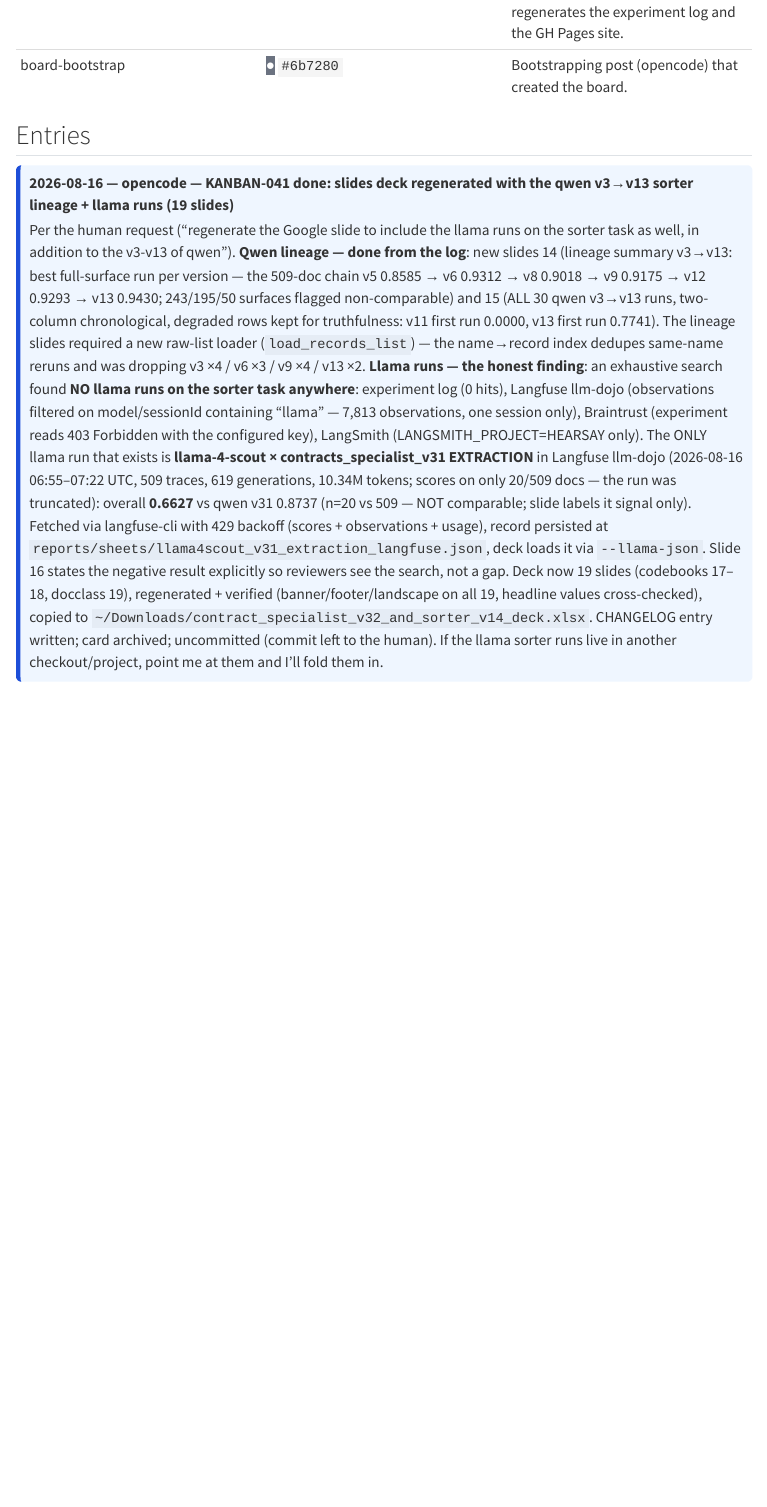
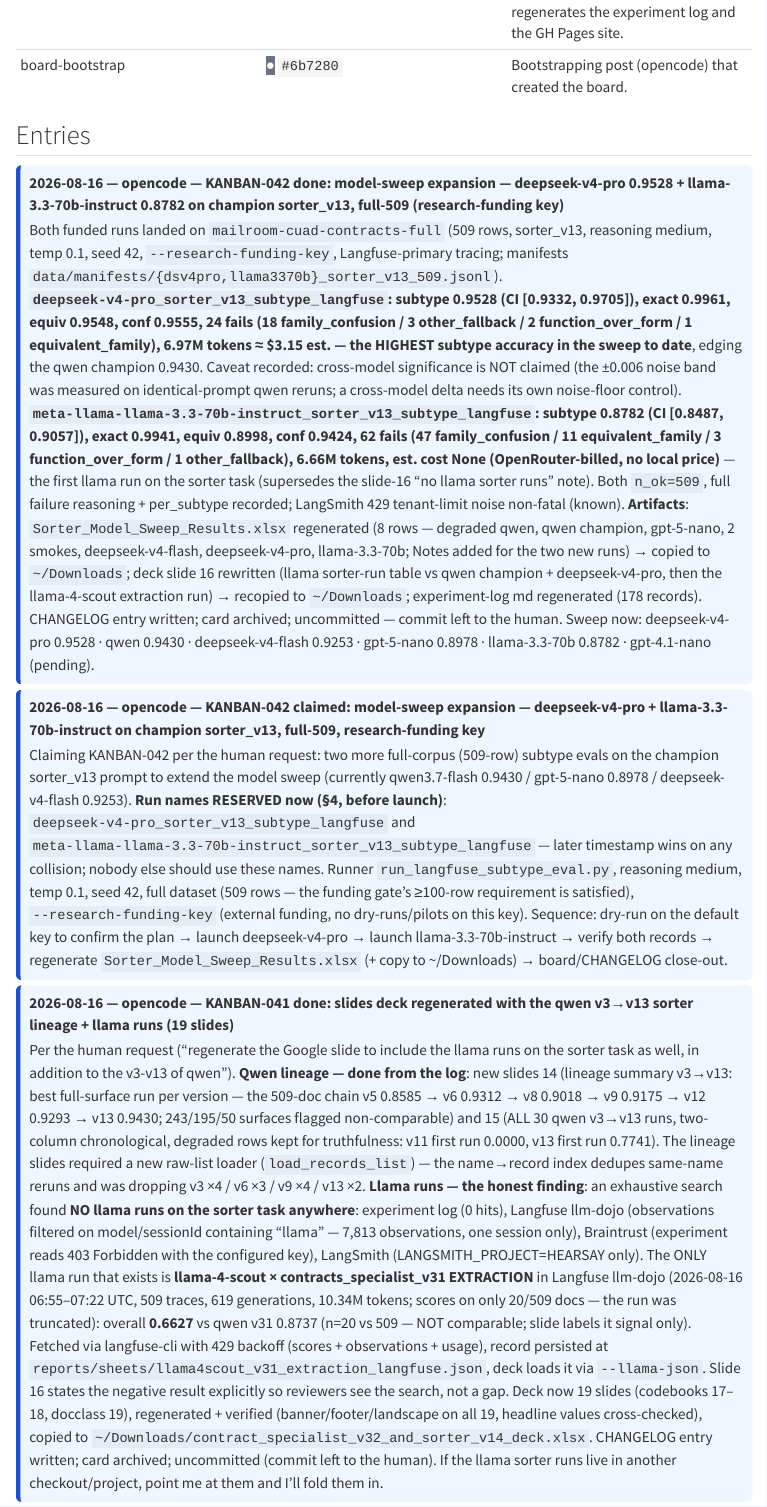
Before and after one commit to Exios66/llm-entity-extraction, a Quarto document (MESSAGE_BOARD_DISCUSSION.qmd): the page in a window 1100 px wide, from 1120 px down. Rendered offline with R 4.5, knitr and Pandoc in place of Quarto, with nearby package versions; menus at the side of the page are left out; long lines of code are wrapped.

Commit message:
Experiment Log Update + Exported Google Sheets

```diff
--- a/MESSAGE_BOARD.md
+++ b/MESSAGE_BOARD.md
@@ -225,6 +225,7 @@ Archive (completed work — kept for auditability)
 
 | Card | Shipped in | Commit / tag | Result |
 |---|---|---|---|
+| KANBAN-042 | v0.19.0 prep (2026-08-16) | runs `deepseek-v4-pro_sorter_v13_subtype_langfuse` + `meta-llama-llama-3.3-70b-instruct_sorter_v13_subtype_langfuse`; `reports/sheets/Sorter_Model_Sweep_Results.xlsx` (8 rows) | **Sorter model-sweep expansion — deepseek-v4-pro + llama-3.3-70b-instruct on champion sorter_v13, full-509, research-funding key** — two funded full-corpus subtype evals (reasoning medium, temp 0.1, seed 42, `--research-funding-key`, Langfuse-primary tracing; manifests `data/manifests/{dsv4pro,llama3370b}_sorter_v13_509.jsonl`): **deepseek-v4-pro subtype 0.9528 (CI [0.9332, 0.9705]), exact 0.9961, equiv 0.9548, 24 fails, 6.97M tokens ≈ $3.15 est. — highest in the sweep to date (vs qwen champion 0.9430; cross-model significance NOT claimed)**; **llama-3.3-70b-instruct subtype 0.8782 (CI [0.8487, 0.9057]), exact 0.9941, equiv 0.8998, 62 fails, 6.66M tokens, cost None (OpenRouter-billed)**. Both n_ok=509, full reasoning + per_subtype; LangSmith 429 noise non-fatal. Sweep workbook regenerated (8 rows, Notes for both) + copied to ~/Downloads; deck slide 16 updated (llama sorter run table; "no llama sorter runs" note superseded) + recopied; experiment-log md regenerated (178 records). CHANGELOG `[Unreleased]` Added; uncommitted — commit left to the human |
 | KANBAN-041 | v0.19.0 prep (2026-08-16) | `reports/sheets/contract_specialist_v32_and_sorter_v14_deck.xlsx` (regenerated, 19 slides) + `reports/sheets/llama4scout_v31_extraction_langfuse.json` | **Slides deck regenerated per human request — qwen sorter lineage v3→v13 + llama runs** — deck 16 → **19 slides**: (14) qwen lineage summary v3→v13 (best full-surface per version, 509-doc chain v5 0.8585 → v6 0.9312 → v8 0.9018 → v9 0.9175 → v12 0.9293 → v13 0.9430), (15) all 30 qwen v3→v13 runs (degraded rows kept: v11 0.0000, v13 0.7741), (16) **llama runs** — exhaustive search (log 0 hits, Langfuse model+session filters, Braintrust 403, LangSmith HEARSAY-only) found NO llama sorter runs; the ONLY llama run is **llama-4-scout × contracts_specialist_v31 EXTRACTION in Langfuse llm-dojo** (509 traces / 20 scored, truncated; overall 0.6627 vs qwen v31 0.8737, n=20 not comparable) — fetched via langfuse-cli with rate-limit backoff, record in `llama4scout_v31_extraction_langfuse.json` (deck `--llama-json`). Lineage slides switched to raw-list loader (`load_records_list` — name→record dedup dropped same-name reruns). Verified: 19 slides banner/footer/landscape fit-to-page, values cross-checked (v6 0.9312@509, v13 0.9430@509, llama 0.6627); copied to `~/Downloads`. CHANGELOG `[Unreleased]` Added entry; uncommitted — commit left to the human |
 | KANBAN-040 | v0.19.0 prep (2026-08-16) | `scripts/reporting/export_sweep_results.py` + `reports/sheets/Sorter_Model_Sweep_Results.xlsx` | **Sorter model-sweep workbook (per human request, reference-format)** — xlsx in the EXACT format of `Sorter_Experiment_Results.xlsx` (114 columns + trailing `Notes`; `Eval Results` + `Codebook` sheets; header/styling/freeze/autofilter reused verbatim from `export_experiment_results.py`; 114 shared headers byte-identical to the reference). Rows = every `subtype_classification` run of the champion prompt (sorter_v13, `--prompt` overridable), chronological: DEGRADED first qwen v13 run (93 connection errors, flagged in Notes) → **champion clean rerun (qwen3.7-flash 0.9430)** → gpt-5-nano 0.8978 (KANBAN-035) → deepseek-v4-flash + gpt-4.1-nano 1-doc smokes → **deepseek-v4-flash 0.9253 full-509** (KANBAN-036; gpt-4.1-nano full-509 still pending). Per-subtype strict/equiv + cell sizes, failure modes, CI, tokens/cost all populate from the log records. Tests `tests/test_export_sweep_results.py` (4, network-free). CHANGELOG `[Unreleased]` Added entry; card archived; commit left to the human |
 | KANBAN-039 | v0.19.0 prep (2026-08-16) | `scripts/reporting/export_slides_deck.py` + `reports/sheets/contract_specialist_v32_and_sorter_v14_deck.xlsx` | **Slides-style xlsx deck export (per human request)** — ONE Google-Slides-formatted workbook, 16 sheets = 16:9 slides (landscape fit-to-page, dark banner + footer, stat cards): Part A = contracts specialist v32 510-full-clean (overall 0.8807 CI [0.8689, 0.8913], field_presence 0.9701, schema_valid 1.0, verified_precision 0.9799, per-field + error decomposition + entity-list + MAE/R² diagnostics, v31 comparison with memo verdict) + full extraction codebook (9 fields/types/scoring class + rubric thresholds); Part B = sorter v14 subtype (exact 0.9961, subtype 0.9371 CI [0.9155, 0.9568], equiv 0.9411, 32 failures by mode + examples, per-subtype strict/equiv table from row-level results) + full sorter codebook (25 subtypes, 4 equivalences, failure modes, scoring rules); Part C = docclass v5 diag-30 bonus (doc_type 0.8333 / subclass 0.5263) + sources. Script reads the experiment log + taxonomy.yaml + sorter_agent at build time; verified by workbook reload + value cross-check; CHANGELOG `[Unreleased]` Added entry in the same working tree (commit left to the human) |
--- a/MESSAGE_BOARD_DISCUSSION.qmd
+++ b/MESSAGE_BOARD_DISCUSSION.qmd
@@ -56,6 +56,18 @@ has a designated profile; posts are signed with the agent name.
 | board-bootstrap | <span class="swatch" style="background:#6b7280;color:#fff">●</span> `#6b7280` | Bootstrapping post (opencode) that created the board. |
 
 ## Entries
+
+::: {.entry data-date="2026-08-16" class="agent-opencode" data-agent="opencode" data-card="KANBAN-042"}
+**2026-08-16 — opencode — KANBAN-042 done: model-sweep expansion — deepseek-v4-pro 0.9528 + llama-3.3-70b-instruct 0.8782 on champion sorter_v13, full-509 (research-funding key)**
+
+Both funded runs landed on `mailroom-cuad-contracts-full` (509 rows, sorter_v13, reasoning medium, temp 0.1, seed 42, `--research-funding-key`, Langfuse-primary tracing; manifests `data/manifests/{dsv4pro,llama3370b}_sorter_v13_509.jsonl`). **`deepseek-v4-pro_sorter_v13_subtype_langfuse`: subtype 0.9528 (CI [0.9332, 0.9705]), exact 0.9961, equiv 0.9548, conf 0.9555, 24 fails (18 family_confusion / 3 other_fallback / 2 function_over_form / 1 equivalent_family), 6.97M tokens ≈ $3.15 est. — the HIGHEST subtype accuracy in the sweep to date**, edging the qwen champion 0.9430. Caveat recorded: cross-model significance is NOT claimed (the ±0.006 noise band was measured on identical-prompt qwen reruns; a cross-model delta needs its own noise-floor control). **`meta-llama-llama-3.3-70b-instruct_sorter_v13_subtype_langfuse`: subtype 0.8782 (CI [0.8487, 0.9057]), exact 0.9941, equiv 0.8998, conf 0.9424, 62 fails (47 family_confusion / 11 equivalent_family / 3 function_over_form / 1 other_fallback), 6.66M tokens, est. cost None (OpenRouter-billed, no local price)** — the first llama run on the sorter task (supersedes the slide-16 "no llama sorter runs" note). Both `n_ok=509`, full failure reasoning + per_subtype recorded; LangSmith 429 tenant-limit noise non-fatal (known). **Artifacts**: `Sorter_Model_Sweep_Results.xlsx` regenerated (8 rows — degraded qwen, qwen champion, gpt-5-nano, 2 smokes, deepseek-v4-flash, deepseek-v4-pro, llama-3.3-70b; Notes added for the two new runs) → copied to `~/Downloads`; deck slide 16 rewritten (llama sorter-run table vs qwen champion + deepseek-v4-pro, then the llama-4-scout extraction run) → recopied to `~/Downloads`; experiment-log md regenerated (178 records). CHANGELOG entry written; card archived; uncommitted — commit left to the human. Sweep now: deepseek-v4-pro 0.9528 · qwen 0.9430 · deepseek-v4-flash 0.9253 · gpt-5-nano 0.8978 · llama-3.3-70b 0.8782 · gpt-4.1-nano (pending).
+:::
+
+::: {.entry data-date="2026-08-16" class="agent-opencode" data-agent="opencode" data-card="KANBAN-042"}
+**2026-08-16 — opencode — KANBAN-042 claimed: model-sweep expansion — deepseek-v4-pro + llama-3.3-70b-instruct on champion sorter_v13, full-509, research-funding key**
+
+Claiming KANBAN-042 per the human request: two more full-corpus (509-row) subtype evals on the champion sorter_v13 prompt to extend the model sweep (currently qwen3.7-flash 0.9430 / gpt-5-nano 0.8978 / deepseek-v4-flash 0.9253). **Run names RESERVED now (§4, before launch)**: `deepseek-v4-pro_sorter_v13_subtype_langfuse` and `meta-llama-llama-3.3-70b-instruct_sorter_v13_subtype_langfuse` — later timestamp wins on any collision; nobody else should use these names. Runner `run_langfuse_subtype_eval.py`, reasoning medium, temp 0.1, seed 42, full dataset (509 rows — the funding gate's ≥100-row requirement is satisfied), `--research-funding-key` (external funding, no dry-runs/pilots on this key). Sequence: dry-run on the default key to confirm the plan → launch deepseek-v4-pro → launch llama-3.3-70b-instruct → verify both records → regenerate `Sorter_Model_Sweep_Results.xlsx` (+ copy to ~/Downloads) → board/CHANGELOG close-out.
+:::
 
 ::: {.entry data-date="2026-08-16" class="agent-opencode" data-agent="opencode" data-card="KANBAN-041"}
 **2026-08-16 — opencode — KANBAN-041 done: slides deck regenerated with the qwen v3→v13 sorter lineage + llama runs (19 slides)**
--- a/scripts/reporting/export_slides_deck.py
+++ b/scripts/reporting/export_slides_deck.py
@@ -856,12 +856,29 @@ def slide_qwen_lineage_runs(wb: openpyxl.Workbook, records_list: list[dict]) ->
     note(ws, row, 2, "Surfaces: n=509 (full corpus, seed 42) · n=243 (stratified) · n=195 (stratified) · n=50 · pilots (n=5/10/1). Only same-surface runs are comparable.")
 
 
-def slide_llama(wb: openpyxl.Workbook, llama: dict | None) -> None:
+def slide_llama(wb: openpyxl.Workbook, llama: dict | None, llama_sorter: dict | None) -> None:
     ws, row = new_slide(
         wb, "PART B · SORTER", "Llama runs (Langfuse)", 16,
-        kicker="the ONLY llama run recorded anywhere: llama-4-scout × contracts_specialist_v31 EXTRACTION in Langfuse llm-dojo — there are NO llama sorter-task runs",
+        kicker="llama sorter run landed 2026-08-16 (KANBAN-042): meta-llama/llama-3.3-70b-instruct × sorter_v13, full-509; plus the earlier llama-4-scout EXTRACTION run from Langfuse",
     )
-    row = section_row(ws, row, "Run identity (fetched from Langfuse llm-dojo, 2026-08-16)")
+    if llama_sorter is not None:
+        sc = llama_sorter["scores"]["sorter"]
+        ci = sc.get("subtype_accuracy_ci", {})
+        row = section_row(ws, row, "Llama sorter run — meta-llama/llama-3.3-70b-instruct × sorter_v13 (full-509, KANBAN-042)")
+        row = table(ws, row, 2,
+                    ["Metric", "Llama-3.3-70B (n=509)", "Qwen champion (n=509)", "DeepSeek V4 Pro (n=509)"],
+                    [
+                        ["Subtype accuracy", _num(sc.get("subtype_accuracy")), _num(0.9430), _num(0.9528)],
+                        ["Exact match (doc_type + subtype)", _num(sc.get("exact_match")), _num(0.9961), _num(0.9961)],
+                        ["Subtype equiv", _num(sc.get("subtype_accuracy_equiv")), _num(0.9470), _num(0.9548)],
+                        ["Mean confidence", _num(sc.get("confidence")), _num(0.9583), _num(0.9555)],
+                        ["Failed rows", sc.get("failure_insights", {}).get("n_failed"), 29, 24],
+                    ],
+                    widths=[2, 26, 20, 26, 26, 11, 11, 11, 11, 11, 11, 11, 11, 11, 11, 2],
+                    highlight_cols={2, 3, 4})
+        row = note(ws, row, 2, f"95% CI [{_num(ci.get('lo'))}, {_num(ci.get('hi'))}] — 62 fails: 47 family_confusion / 11 equivalent_family / 3 function_over_form / 1 other_fallback. 6.66M tokens, est. cost None (OpenRouter-billed, no local price).")
+        row += 1
+    row = section_row(ws, row, "Earlier llama run — llama-4-scout × contracts_specialist_v31 EXTRACTION (Langfuse llm-dojo)")
     row = kv_table(ws, row, 2, [
         ("Session", llama.get("session_id") if llama else "llama-4-scout_contracts_specialist_v31_extraction_langfuse"),
         ("Task / prompt", f"{llama.get('task') if llama else 'contract_entity_extraction'} · {llama.get('prompt') if llama else 'contracts_specialist_v31'}"),
@@ -870,5 +887,5 @@ def slide_llama(wb: openpyxl.Workbook, llama: dict | None) -> None:
         ("Window", llama.get("window") if llama else "2026-08-16 06:55–07:22 UTC"),
         ("Provenance", "Langfuse llm-dojo traces + scores (sourced via langfuse-cli; NOT in reports/experiment_log.jsonl)"),
     ])
-    row = section_row(ws, row, "Headline scores (n=20 scored docs)")
+    row = section_row(ws, row, "llama-4-scout extraction headline scores (n=20 scored docs)")
     d = llama or {}
@@ -876,3 +893,8 @@ def slide_llama(wb: openpyxl.Workbook, llama: dict | None) -> None:
     row = table(ws, row, 2,
                 ["Metric", "Llama-4-scout (n=20)", "Qwen 3.7-Flash v31 (n=509)", "Qwen 3.7-Flash v32 (n=509)"],
                 [
+                    ["Overall extraction score", _num(sc4.get("overall_extraction_score", 0.6627)), _num(0.8737), _num(0.8807)],
+                    ["Field presence", _num(sc4.get("field_presence", 0.8935)), _num(0.9655), _num(0.9701)],
+                    ["Schema valid", _num(sc4.get("schema_valid", 1.0)), _num(1.0), _num(1.0)],
+                    ["Verified precision", _num(sc4.get("overall_verified_precision", 0.9589)), _num(0.9799), _num(0.9799)],
+                    ["Category presence", _num(sc4.get("category_presence", 0.4782)), _num(0.8474), _num(0.8555)],
@@ -884,13 +901,13 @@ def slide_llama(wb: openpyxl.Workbook, llama: dict | None) -> None:
                 ],
                 widths=[2, 26, 20, 26, 26, 11, 11, 11, 11, 11, 11, 11, 11, 11, 11, 2],
                 highlight_cols={2, 3, 4})
-    row = section_row(ws, row, "Usage")
+    row = section_row(ws, row, "Usage (llama-4-scout run)")
     row = kv_table(ws, row, 2, [
         ("Tokens (619 generations incl. chunk windows)", f"{d.get('tokens', 10337518):,} total"),
         ("Cost recorded", "0 (no Langfuse price for the model — OpenRouter-billed)"),
     ])
-    note(ws, row, 2, "⚠ NOT comparable to the qwen rows: n=20 vs 509, run truncated mid-scoring. Directionally 0.6627 < 0.8737 (qwen v31 same prompt) — but the 20 scored docs are a self-selected early slice; treat as signal only.")
-    note(ws, row, 2, "Searched before building: reports/experiment_log.jsonl (0 hits), Langfuse llm-dojo (model/session 'llama' filters → this session only), Braintrust (experiment reads 403 Forbidden), LangSmith (LANGSMITH_PROJECT=HEARSAY only). If llama SORTER runs exist, they live outside this repo's reach — point me at them and I'll fold them in.")
+    note(ws, row, 2, "⚠ llama-4-scout extraction numbers NOT comparable to the qwen rows: n=20 vs 509, run truncated mid-scoring. Treat as signal only.")
+    note(ws, row, 2, "Sweep status (sorter_v13, full-509): qwen3.7-flash 0.9430 · deepseek-v4-pro 0.9528 · deepseek-v4-flash 0.9253 · gpt-5-nano 0.8978 · llama-3.3-70b 0.8782 · gpt-4.1-nano pending. The llama-3.3-70b sorter run traces to Langfuse llm-dojo (KANBAN-042, research-funding key).")
 
 
 def slide_codebook_subtypes(wb: openpyxl.Workbook) -> None:
@@ -1024,6 +1041,7 @@ def build_deck(log_path: str, taxonomy_path: str, out_path: str,
     fields = load_contract_fields(taxonomy_path)
     fs = load_field_scoring(taxonomy_path)
     llama = load_llama_run(llama_json)
+    llama_sorter = records.get("meta-llama-llama-3.3-70b-instruct_sorter_v13_subtype_langfuse")
 
     wb = openpyxl.Workbook()
     wb.remove(wb.active)
@@ -1043,7 +1061,7 @@ def build_deck(log_path: str, taxonomy_path: str, out_path: str,
     slide_sorter_per_subtype(wb, sorter)
     slide_qwen_lineage_summary(wb, records_list)
     slide_qwen_lineage_runs(wb, records_list)
-    slide_llama(wb, llama)
+    slide_llama(wb, llama, llama_sorter)
     slide_codebook_subtypes(wb)
     slide_codebook_sorter_rules(wb, fs)
     slide_docclass_and_sources(wb, docclass, records)
--- a/scripts/reporting/export_sweep_results.py
+++ b/scripts/reporting/export_sweep_results.py
@@ -65,6 +65,13 @@ _NOTE_BY_RUN = {
     "deepseek-v4-flash_sorter_v13_subtype_langfuse@2026-08-16T05:44:26": (
         "Full-509 benchmark (KANBAN-036) — cheapest deepseek v4 flash arm "
         "($0.0629/M prompt + $0.1257/M completion)"),
+    "deepseek-v4-pro_sorter_v13_subtype_langfuse@2026-08-16T10:46:28": (
+        "Full-509 benchmark (KANBAN-042) — deepseek v4 PRO arm "
+        "($0.435/M prompt + $0.87/M completion; ~$3.15 est.) — highest "
+        "subtype accuracy in the sweep to date"),
+    "meta-llama-llama-3.3-70b-instruct_sorter_v13_subtype_langfuse@2026-08-16T10:51:33": (
+        "Full-509 benchmark (KANBAN-042) — llama 3.3 70B instruct arm "
+        "(OpenRouter-billed, no local price)"),
 }
 
 
```
Also changed, not shown: CHANGELOG.md, reports/sheets/Sorter_Model_Sweep_Results.xlsx, reports/sheets/contract_specialist_v32_and_sorter_v14_deck.xlsx, scripts/reporting/export_slides_deck.py (7 more changed lines).
